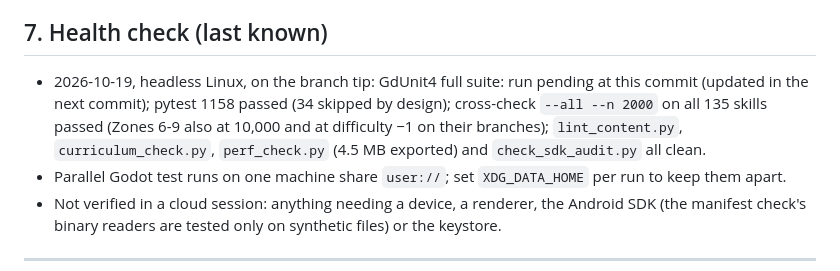
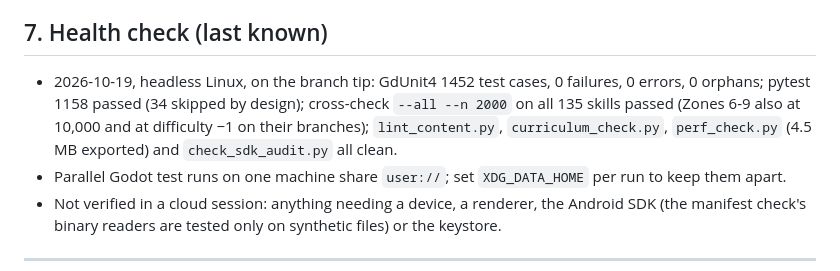
Before and after one commit to SpiroGanas/Gem-Mines-of-Number-Mountain, a Markdown page: status.md, the part around the change. GitHub-like rendering.

Commit message:
docs(status): record the final full-suite result
Co-Authored-By: Claude Opus 5.5 <noreply@anthropic.com>
Claude-Session: https://claude.ai/code/session_01VFp34k8L3QiiquVaMtzoYM

```diff
--- a/status.md
+++ b/status.md
@@ -58,7 +58,7 @@ Owned by Spiro, the devices or a reviewer. Details in the 2026-10-19 sections of
 
 ## 7. Health check (last known)
 
-- 2026-10-19, headless Linux, on the branch tip: GdUnit4 full suite: run pending at this commit (updated in the next commit); pytest 1158 passed (34 skipped by design); cross-check `--all --n 2000` on all 135 skills passed (Zones 6-9 also at 10,000 and at difficulty −1 on their branches); `lint_content.py`, `curriculum_check.py`, `perf_check.py` (4.5 MB exported) and `check_sdk_audit.py` all clean.
+- 2026-10-19, headless Linux, on the branch tip: GdUnit4 1452 test cases, 0 failures, 0 errors, 0 orphans; pytest 1158 passed (34 skipped by design); cross-check `--all --n 2000` on all 135 skills passed (Zones 6-9 also at 10,000 and at difficulty −1 on their branches); `lint_content.py`, `curriculum_check.py`, `perf_check.py` (4.5 MB exported) and `check_sdk_audit.py` all clean.
 - Parallel Godot test runs on one machine share `user://`; set `XDG_DATA_HOME` per run to keep them apart.
 - Not verified in a cloud session: anything needing a device, a renderer, the Android SDK (the manifest check's binary readers are tested only on synthetic files) or the keystore.
 
```
